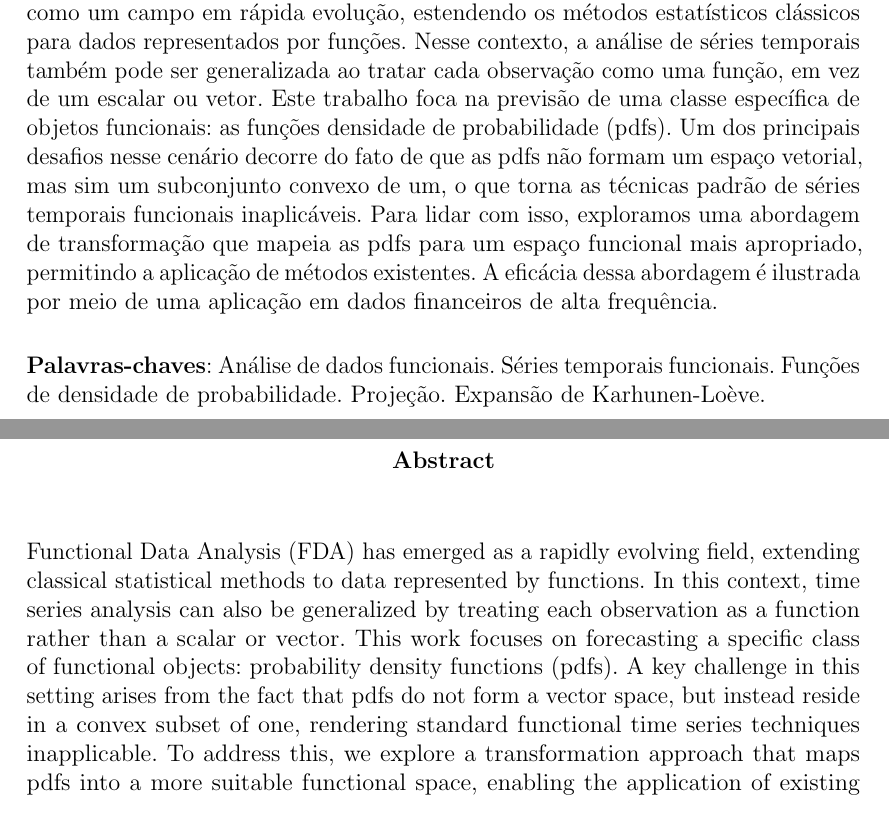
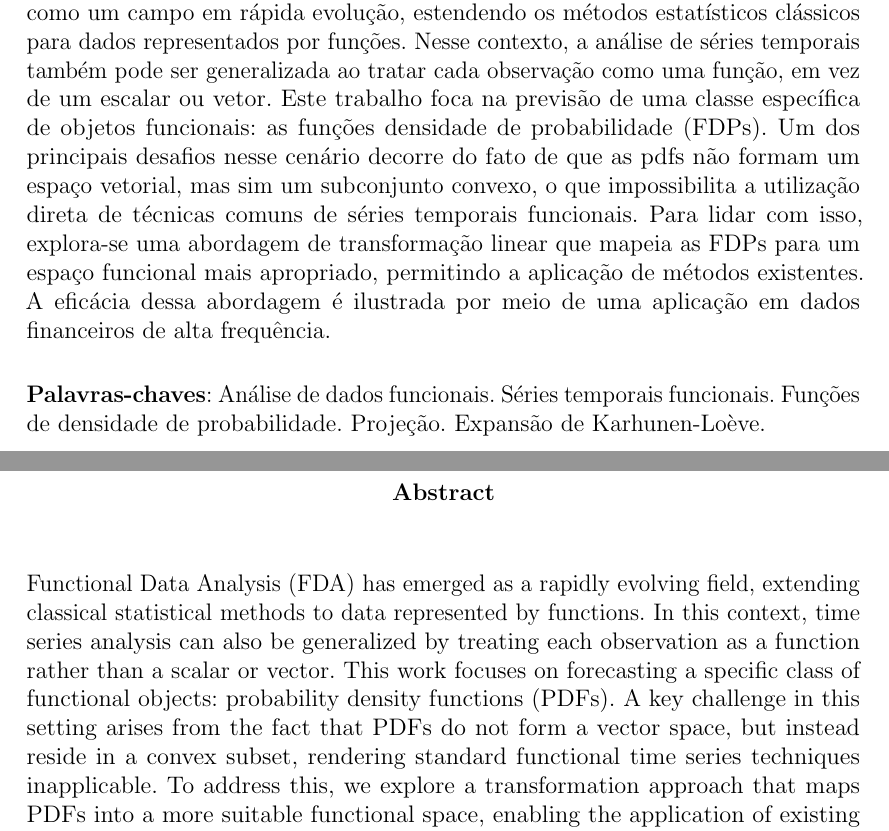
Before and after one commit to matheus-vizzotto/dissertacao_mestrado, a LaTeX thesis (docs/main.tex): two parts of pages 4 and 5 of 24 before the commit and two parts of pages 4 and 5 of 25 after it, joined at a grey line, cut so that both start at the same text. The pictures show the PDF file docs/mvs_forecasting_pdfs.pdf that the author committed with the source.

Commit message:
ajusta estrutura

```diff
--- a/docs/main.tex
+++ b/docs/main.tex
@@ -561,7 +561,7 @@ Projeto de dissertação apresentado ao Programa de Pós-Graduação em Economia
 % SOBRENOME, Nome1 Nome2 Nome3. \textbf{Título do trabalho}: subtítulo do trabalho. \imprimirdata. \pageref{LastPage} f. Dissertação (Mestrado em Ciências) – Escola de Artes, Ciências e Humanidades, Universidade de São Paulo, São Paulo, AnoDeDefesa.
 % \end{flushleft}
 
-A Análise de Dados Funcionais (Functional Data Analysis – FDA) tem emergido como um campo em rápida evolução, estendendo os métodos estatísticos clássicos para dados representados por funções. Nesse contexto, a análise de séries temporais também pode ser generalizada ao tratar cada observação como uma função, em vez de um escalar ou vetor. Este trabalho foca na previsão de uma classe específica de objetos funcionais: as funções densidade de probabilidade (pdfs). Um dos principais desafios nesse cenário decorre do fato de que as pdfs não formam um espaço vetorial, mas sim um subconjunto convexo de um, o que torna as técnicas padrão de séries temporais funcionais inaplicáveis. Para lidar com isso, exploramos uma abordagem de transformação que mapeia as pdfs para um espaço funcional mais apropriado, permitindo a aplicação de métodos existentes. A eficácia dessa abordagem é ilustrada por meio de uma aplicação em dados financeiros de alta frequência.
+A Análise de Dados Funcionais (Functional Data Analysis – FDA) tem emergido como um campo em rápida evolução, estendendo os métodos estatísticos clássicos para dados representados por funções. Nesse contexto, a análise de séries temporais também pode ser generalizada ao tratar cada observação como uma função, em vez de um escalar ou vetor. Este trabalho foca na previsão de uma classe específica de objetos funcionais: as funções densidade de probabilidade (FDPs). Um dos principais desafios nesse cenário decorre do fato de que as pdfs não formam um espaço vetorial, mas sim um subconjunto convexo, o que impossibilita a utilização direta de técnicas comuns de séries temporais funcionais. Para lidar com isso, explora-se uma abordagem de transformação linear que mapeia as FDPs para um espaço funcional mais apropriado, permitindo a aplicação de métodos existentes. A eficácia dessa abordagem é ilustrada por meio de uma aplicação em dados financeiros de alta frequência.
 
 \textbf{Palavras-chaves}: Análise de dados funcionais. Séries temporais funcionais. Funções de densidade de probabilidade. Projeção. Expansão de Karhunen-Loève.
 \end{resumo}
@@ -598,7 +598,7 @@ A Análise de Dados Funcionais (Functional Data Analysis – FDA) tem emergido c
 % SURNAME, FirstName MiddleName1 MiddleName2. \textbf{Work title}: work subtitle. \imprimirdata. \pageref{LastPage} p. Dissertation (Master of Science) – School of Arts, Sciences and Humanities, University of São Paulo, São Paulo, DefenseYear.
 % \end{flushleft}
 
-Functional Data Analysis (FDA) has emerged as a rapidly evolving field, extending classical statistical methods to data represented by functions. In this context, time series analysis can also be generalized by treating each observation as a function rather than a scalar or vector. This work focuses on forecasting a specific class of functional objects: probability density functions (pdfs). A key challenge in this setting arises from the fact that pdfs do not form a vector space, but instead reside in a convex subset of one, rendering standard functional time series techniques inapplicable. To address this, we explore a transformation approach that maps pdfs into a more suitable functional space, enabling the application of existing methods. The effectiveness of this approach is illustrated through an application in high frequency financial data.
+Functional Data Analysis (FDA) has emerged as a rapidly evolving field, extending classical statistical methods to data represented by functions. In this context, time series analysis can also be generalized by treating each observation as a function rather than a scalar or vector. This work focuses on forecasting a specific class of functional objects: probability density functions (PDFs). A key challenge in this setting arises from the fact that PDFs do not form a vector space, but instead reside in a convex subset, rendering standard functional time series techniques inapplicable. To address this, we explore a transformation approach that maps PDFs into a more suitable functional space, enabling the application of existing methods. The effectiveness of this approach is illustrated through an application in high frequency financial data.
 
 \textbf{Keywords}: Functional data analysis. Functional time series. Probability density functions. Forecasting. Karhunen-Loève expansion.
 
```
Also changed, not shown: docs/mvs_forecasting_pdfs.pdf, docs/main.tex (2 more changed lines).
